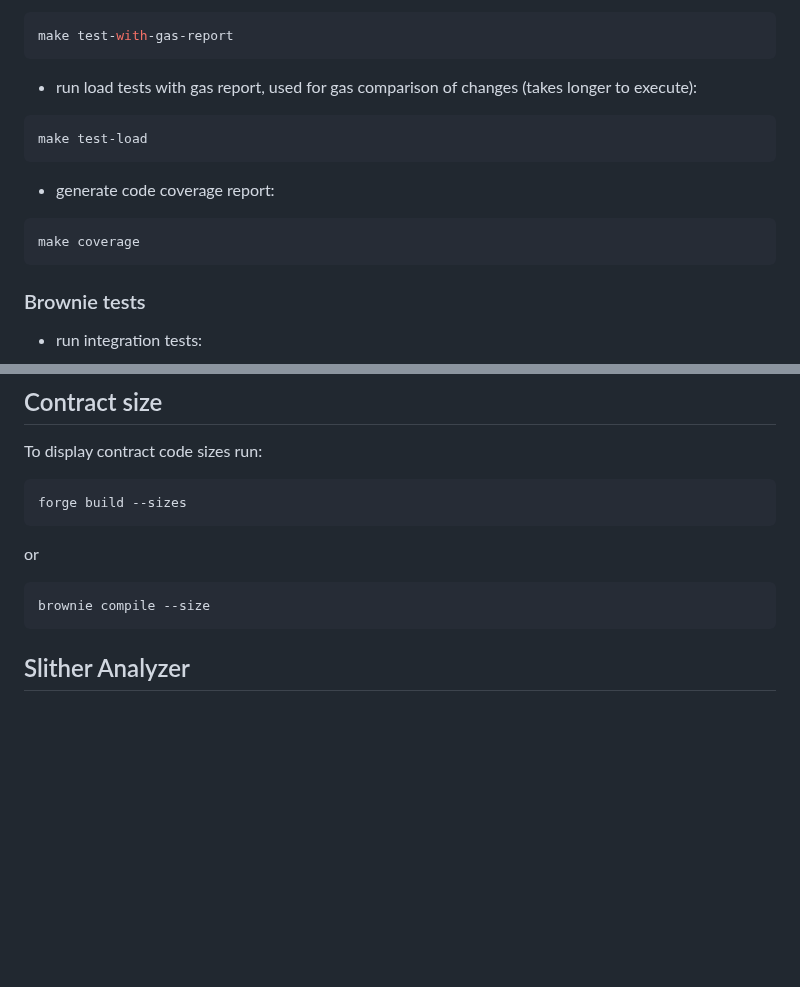
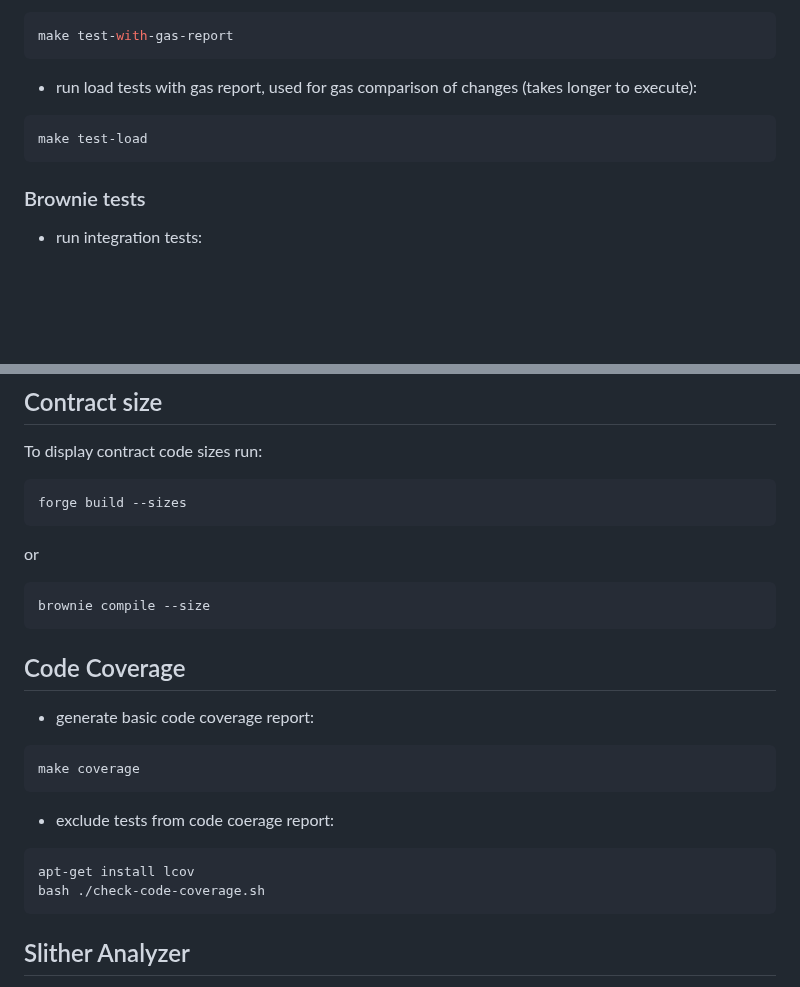
Before and after one commit to ajna-finance/ajna-core, a Markdown page: README.md, 2 parts joined by grey strips. Drawn GitHub-style; blank space fills up the shorter version.

Commit message:
add code coverage section to README

````diff
--- a/README.md
+++ b/README.md
@@ -77,10 +77,6 @@ make test-with-gas-report
 ```bash
 make test-load
 ```
-- generate code coverage report:
-```bash
-make coverage
-```
 
 ### Brownie tests
 - run integration tests:
@@ -106,6 +102,16 @@ or
 brownie compile --size
 ```
 
+## Code Coverage
+- generate basic code coverage report:
+```bash
+make coverage
+```
+- exclude tests from code coerage report:
+```
+apt-get install lcov
+bash ./check-code-coverage.sh
+```
 
 ## Slither Analyzer
 
````
